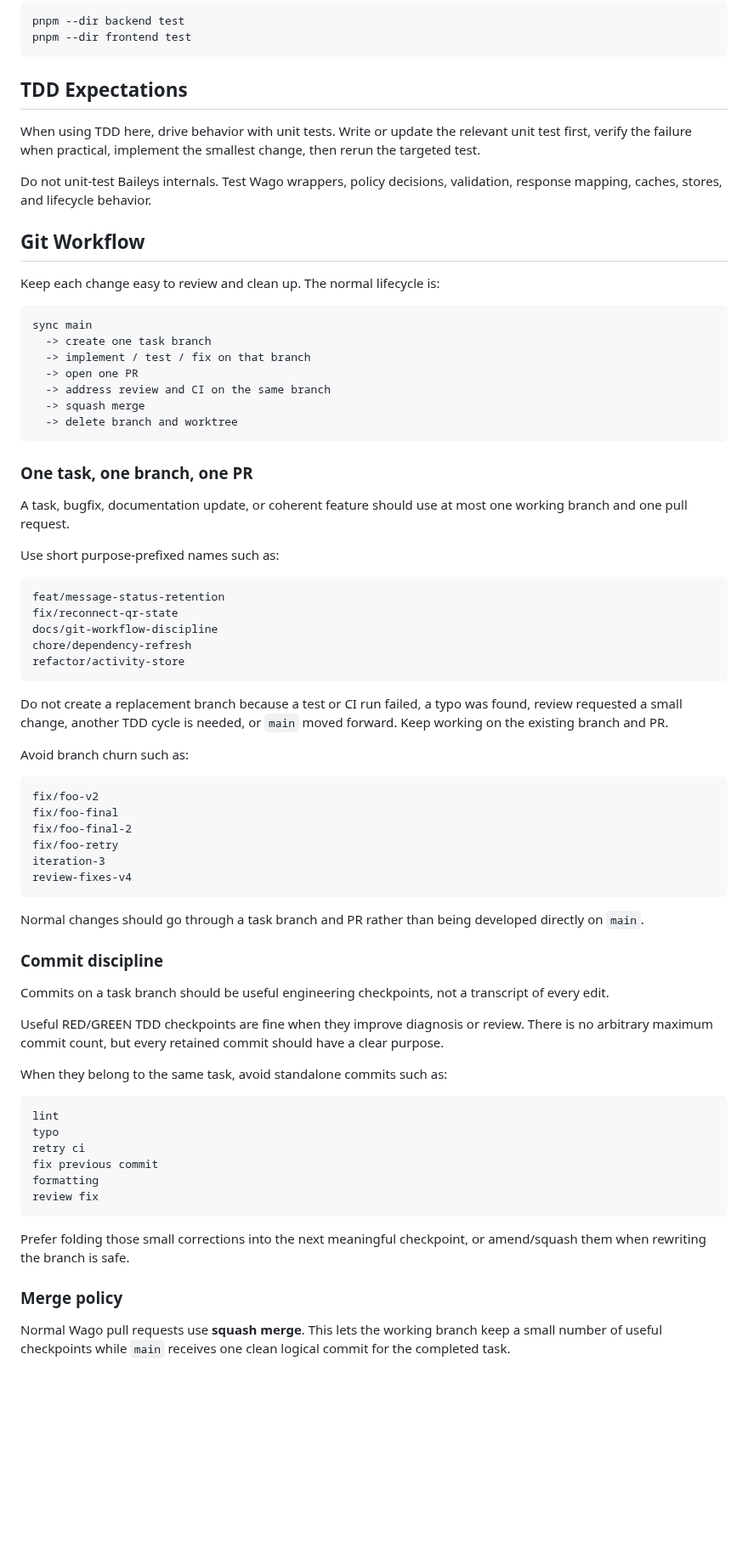
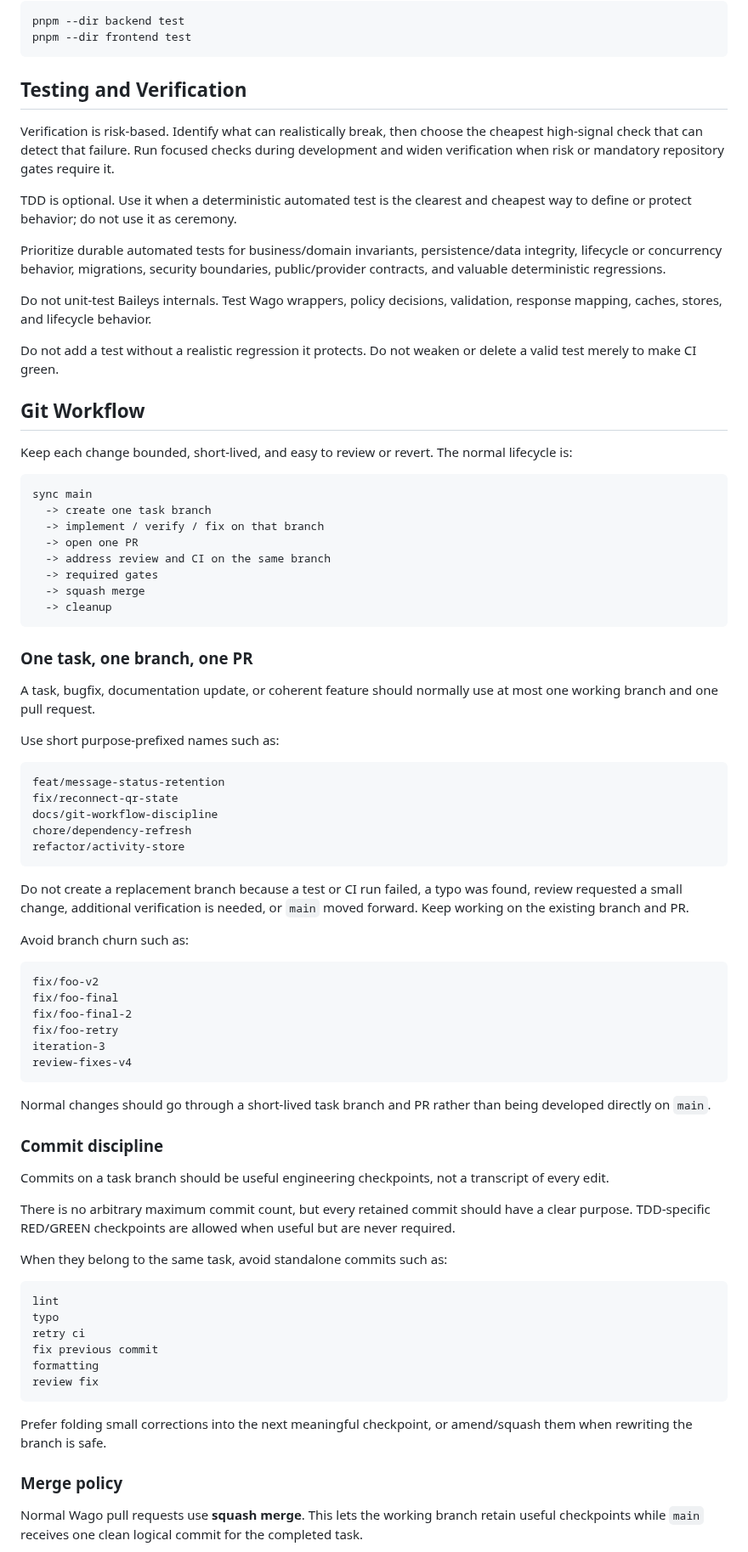
Before and after one commit to howlil/wago, a Markdown page: CONTRIBUTING.md, the part around one of its changes. Shown at 85% size. GitHub-like rendering; blank space fills up the shorter version.

Commit message:
docs: align contributor verification workflow

````diff
--- a/CONTRIBUTING.md
+++ b/CONTRIBUTING.md
@@ -30,29 +32,36 @@ pnpm --dir backend test
 pnpm --dir frontend test
 ```
 
-## TDD Expectations
+## Testing and Verification
 
-When using TDD here, drive behavior with unit tests. Write or update the relevant unit test first, verify the failure when practical, implement the smallest change, then rerun the targeted test.
+Verification is risk-based. Identify what can realistically break, then choose the cheapest high-signal check that can detect that failure. Run focused checks during development and widen verification when risk or mandatory repository gates require it.
+
+TDD is optional. Use it when a deterministic automated test is the clearest and cheapest way to define or protect behavior; do not use it as ceremony.
+
+Prioritize durable automated tests for business/domain invariants, persistence/data integrity, lifecycle or concurrency behavior, migrations, security boundaries, public/provider contracts, and valuable deterministic regressions.
 
 Do not unit-test Baileys internals. Test Wago wrappers, policy decisions, validation, response mapping, caches, stores, and lifecycle behavior.
 
+Do not add a test without a realistic regression it protects. Do not weaken or delete a valid test merely to make CI green.
+
 ## Git Workflow
 
-Keep each change easy to review and clean up. The normal lifecycle is:
+Keep each change bounded, short-lived, and easy to review or revert. The normal lifecycle is:
 
 ```text
 sync main
   -> create one task branch
-  -> implement / test / fix on that branch
+  -> implement / verify / fix on that branch
   -> open one PR
   -> address review and CI on the same branch
+  -> required gates
   -> squash merge
-  -> delete branch and worktree
+  -> cleanup
 ```
 
 ### One task, one branch, one PR
 
-A task, bugfix, documentation update, or coherent feature should use at most one working branch and one pull request.
+A task, bugfix, documentation update, or coherent feature should normally use at most one working branch and one pull request.
 
 Use short purpose-prefixed names such as:
 
@@ -64,7 +73,7 @@ chore/dependency-refresh
 refactor/activity-store
 ```
 
-Do not create a replacement branch because a test or CI run failed, a typo was found, review requested a small change, another TDD cycle is needed, or `main` moved forward. Keep working on the existing branch and PR.
+Do not create a replacement branch because a test or CI run failed, a typo was found, review requested a small change, additional verification is needed, or `main` moved forward. Keep working on the existing branch and PR.
 
 Avoid branch churn such as:
 
@@ -77,13 +86,13 @@ iteration-3
 review-fixes-v4
 ```
 
-Normal changes should go through a task branch and PR rather than being developed directly on `main`.
+Normal changes should go through a short-lived task branch and PR rather than being developed directly on `main`.
 
 ### Commit discipline
 
 Commits on a task branch should be useful engineering checkpoints, not a transcript of every edit.
 
-Useful RED/GREEN TDD checkpoints are fine when they improve diagnosis or review. There is no arbitrary maximum commit count, but every retained commit should have a clear purpose.
+There is no arbitrary maximum commit count, but every retained commit should have a clear purpose. TDD-specific RED/GREEN checkpoints are allowed when useful but are never required.
 
 When they belong to the same task, avoid standalone commits such as:
 
@@ -96,9 +105,9 @@ formatting
 review fix
 ```
 
-Prefer folding those small corrections into the next meaningful checkpoint, or amend/squash them when rewriting the branch is safe.
+Prefer folding small corrections into the next meaningful checkpoint, or amend/squash them when rewriting the branch is safe.
 
 ### Merge policy
 
-Normal Wago pull requests use **squash merge**. This lets the working branch keep a small number of useful checkpoints while `main` receives one clean logical commit for the completed task.
+Normal Wago pull requests use **squash merge**. This lets the working branch retain useful checkpoints while `main` receives one clean logical commit for the completed task.
 
````
Also changed, not shown: other parts of CONTRIBUTING.md (+7 -5 lines).
